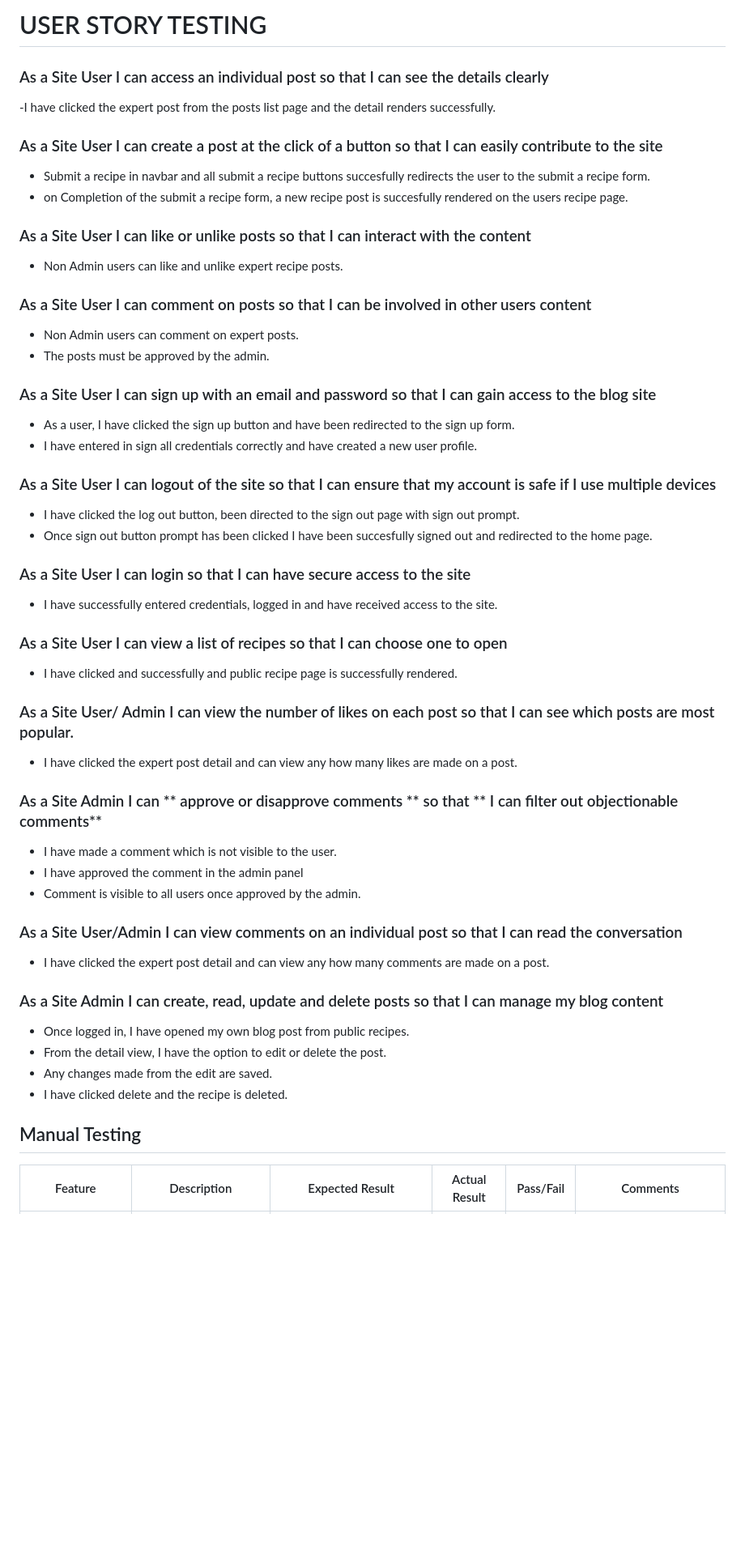
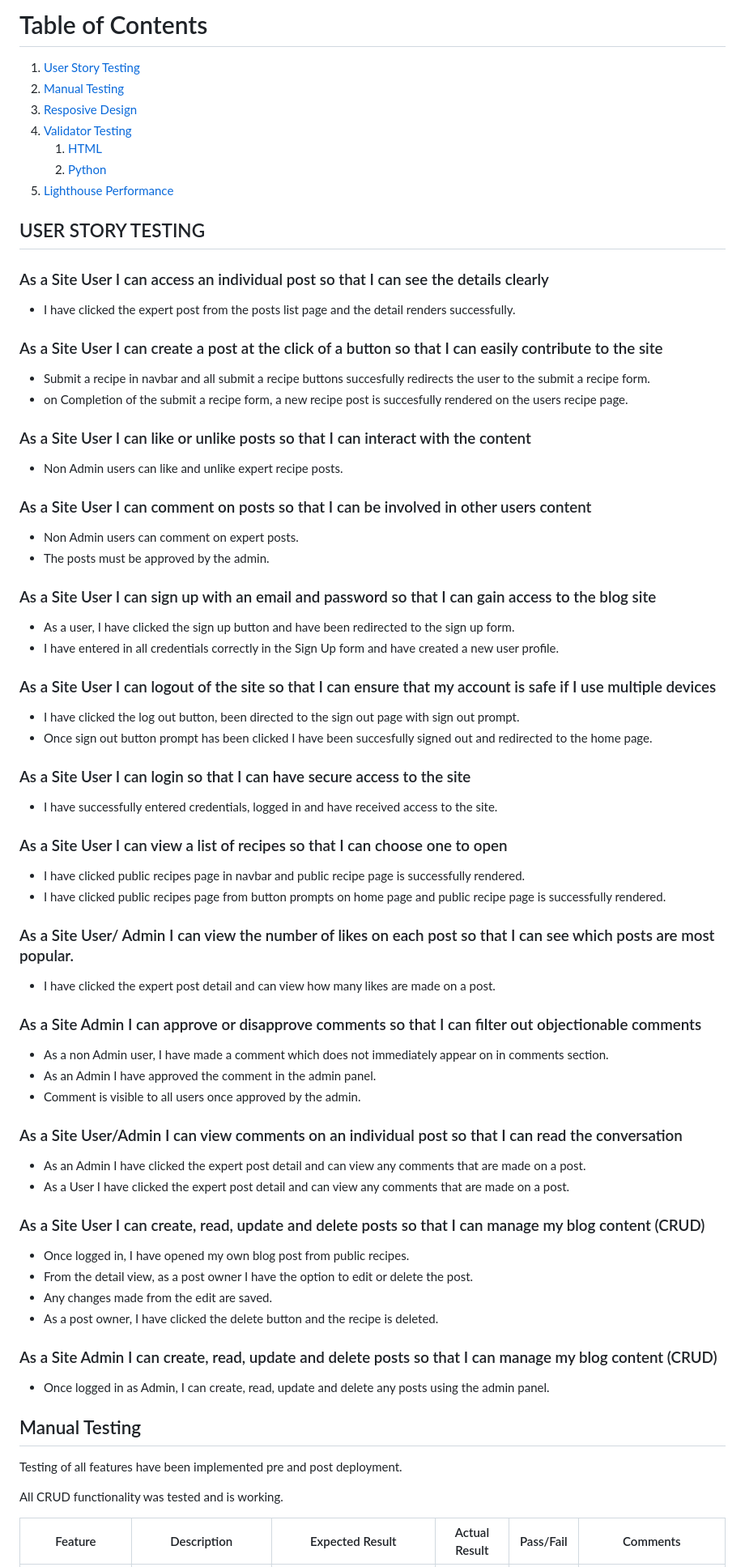
Before and after one commit to JoeQuigley1/PP4_Food_Diary, a Markdown page: TESTS.md, the part around the change printed below. Shown: that part at 81% size. Rendered like a GitHub page; blank space fills up the shorter version.

```diff
--- a/TESTS.md
+++ b/TESTS.md
@@ -1,11 +1,23 @@
-# USER STORY TESTING
+# Table of Contents
+ 1. [User Story Testing](#user-story-testing)
+ 2. [Manual Testing](#manual-testing)
+ 3. [Resposive Design](#resposive-design)
+ 4. [Validator Testing](#validator-testing)
+      1. [HTML](#html)
+      2. [Python](#python)
+ 5. [Lighthouse Performance](#lighthouse-performance)
 
- ### As a Site User I can  access an individual post  so that I can see the details clearly
-  -I have clicked the expert post from the posts list page and the detail renders successfully.
 
- ### As a Site User I can  create a post at the click of a button  so that I can easily contribute to the site
-  - Submit a recipe in navbar and all submit a recipe buttons succesfully redirects the user to the submit a recipe form.
-  - on Completion of the submit a recipe form, a new recipe post is succesfully rendered on the users recipe page.
+
+
+## USER STORY TESTING
+
+### As a Site User I can  access an individual post so that I can see the details clearly
+- I have clicked the expert post from the posts list page and the detail renders successfully.
+
+### As a Site User I can  create a post at the click of a button  so that I can easily contribute to the site
+- Submit a recipe in navbar and all submit a recipe buttons succesfully redirects the user to the submit a recipe form.
+- on Completion of the submit a recipe form, a new recipe post is succesfully rendered on the users recipe page.
 
 ### As a Site User I can like or unlike posts so that I can interact with the content
 - Non Admin users can like and unlike expert recipe posts.
@@ -15,44 +27,54 @@
 - The posts must be approved by the admin.
 
 ### As a Site User I can sign up with an email and password so that I can gain access to the blog site
-- As a user,  I have clicked the sign up button and have been redirected to the sign up form.
-- I have entered in sign all credentials correctly and have created a new user profile.
+- As a user, I have clicked the sign up button and have been redirected to the sign up form.
+- I have entered in all credentials correctly in the Sign Up form and have created a new user profile.
 
 ### As a Site User I can logout of the site  so that I can ensure that my account is safe if I use multiple devices
 - I have clicked the log out button, been directed to the sign out page with sign out prompt.
 - Once sign out button prompt has been clicked I have been succesfully signed out and redirected to the home page.
 
-### As a Site User I can login  so that I can have secure access to the site
+### As a Site User I can login so that I can have secure access to the site
 
 - I have successfully entered credentials, logged in and have received access to the site.
 
 ### As a Site User I can view a list of recipes  so that I can choose one to open
 
-  - I have clicked and successfully and public recipe page is successfully rendered.
+  - I have clicked public recipes page in navbar and public recipe page is successfully rendered.
+  - I have clicked public recipes page from button prompts on home page and public recipe page is successfully rendered.
 
 ### As a Site User/ Admin I can view the number of likes on each post so that I can see which posts are most popular.
 
-  - I have clicked the expert post detail and can view any how many likes are made on a post.
+  - I have clicked the expert post detail and can view how many likes are made on a post.
 
-### As a Site Admin I can ** approve or disapprove comments ** so that ** I can filter out objectionable comments**
- - I have made a comment which is not visible to the user.
- - I have approved the comment in the admin panel
+### As a Site Admin I can  approve or disapprove comments so that I can filter out objectionable comments
+ - As a non Admin user, I have made a comment which does not immediately appear on in comments section.
+ - As an Admin I have approved the comment in the admin panel.
  - Comment is visible to all users once approved by the admin.
 
 ### As a Site User/Admin I can view comments on an individual post so that I can read the conversation
 
-- I have clicked the expert post detail and can view any how many comments are made on a post.
+- As an Admin I have clicked the expert post detail and can view any comments that are made on a post.
+- As a User I have clicked the expert post detail and can view any comments that are made on a post.
 
-
-### As a Site Admin I can create, read, update and delete posts so that I can manage my blog content
+### As a Site User I can create, read, update and delete posts so that I can manage my blog content (CRUD)
 
 - Once logged in, I have opened my own blog post from public recipes.
-- From the detail view, I have the option to edit or delete the post.
+- From the detail view, as a post owner I have the option to edit or delete the post.
 - Any changes made from the edit are saved.
-- I have clicked delete and the recipe is deleted.
+- As a post owner, I have clicked the delete button and the recipe is deleted.
+
+### As a Site Admin I can create, read, update and delete posts so that I can manage my blog content (CRUD)
+
+- Once logged in as Admin, I can create, read, update and delete any posts using the admin panel.
+
 
 
 ## Manual Testing
+
+Testing of all features have been implemented pre and post deployment.
+
+All CRUD functionality was tested and is working.
 
   | Feature | Description     | Expected Result |    Actual Result   | Pass/Fail | Comments |
 |----------|-----------|-----------|----------------|---------|----------|
```
Also changed, not shown: other parts of TESTS.md (+5 -5 lines), README.md (+60 -3 lines), docs/testing/responsive design.png (added).
